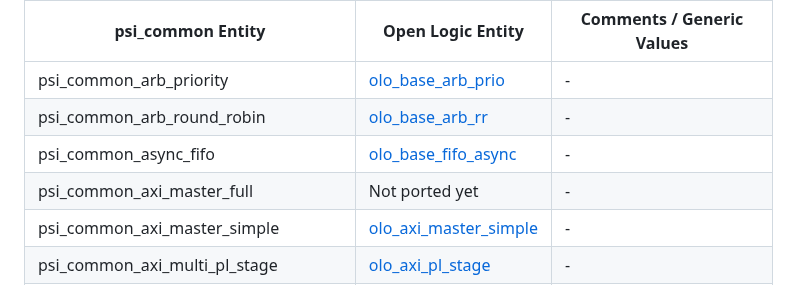
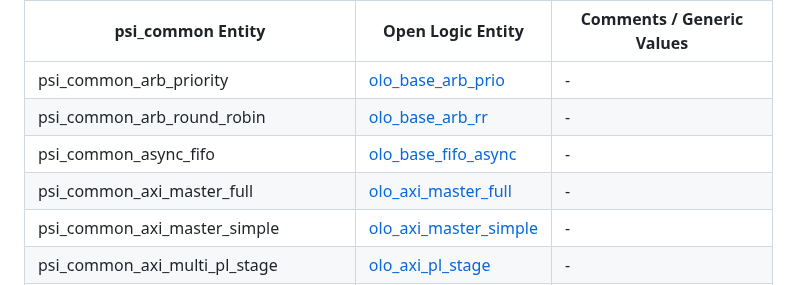
Before and after one commit to open-logic/open-logic, a Markdown page: doc/PsiCommonPorting.md, the part around the change. Rendered like a GitHub page.

```diff
--- a/doc/PsiCommonPorting.md
+++ b/doc/PsiCommonPorting.md
@@ -15,7 +15,7 @@ Note that naming conventions in *Open Logic* are different. Although some entiti
 | psi_common_arb_priority                | [olo_base_arb_prio](./base/olo_base_arb_prio.md)       | -                                                            |
 | psi_common_arb_round_robin             | [olo_base_arb_rr](./base/olo_base_arb_rr.md)           | -                                                            |
 | psi_common_async_fifo                  | [olo_base_fifo_async](./base/olo_base_fifo_async.md)   | -                                                            |
-| psi_common_axi_master_full             | Not ported yet                                         | -                                                            |
+| psi_common_axi_master_full             | [olo_axi_master_full](./axi/olo_ax_master_full.md)     | -                                                            |
 | psi_common_axi_master_simple           | [olo_axi_master_simple](./axi/olo_ax_master_simple.md) | -                                                            |
 | psi_common_axi_multi_pl_stage          | [olo_axi_pl_stage](./axi/olo_axi_pl_stage.md)          | -                                                            |
 | psi_common_axi_pkg                     | Won't be ported                                        | Package only is valid for a specific AXI implementation (IFC1210) with specific address and data widths. Hence the package is not generic. |
```
Also changed, not shown: doc/EntityList.md (+2 -1 lines), doc/axi/olo_axi_master_full.md (added, +178 -0 lines), doc/axi/master/olo_axi_master_full.png (added), 9 other files.
